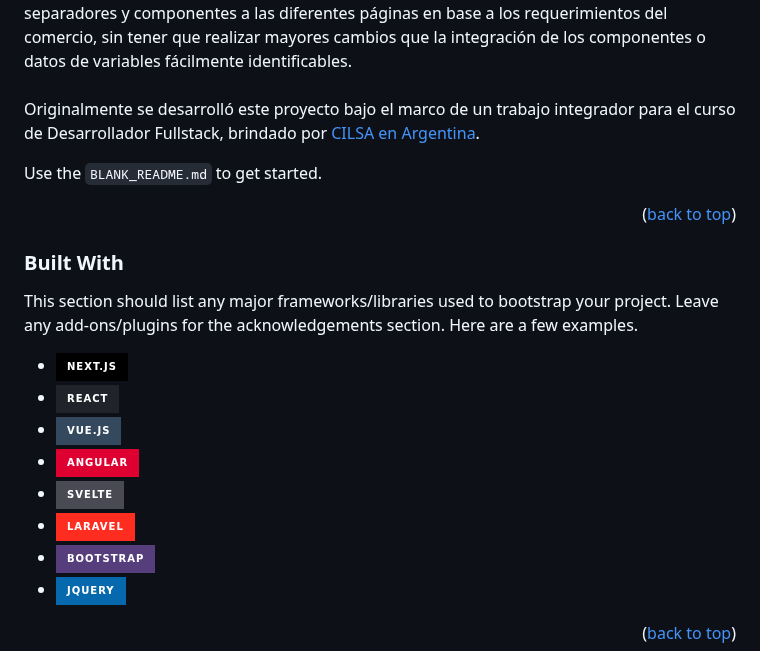
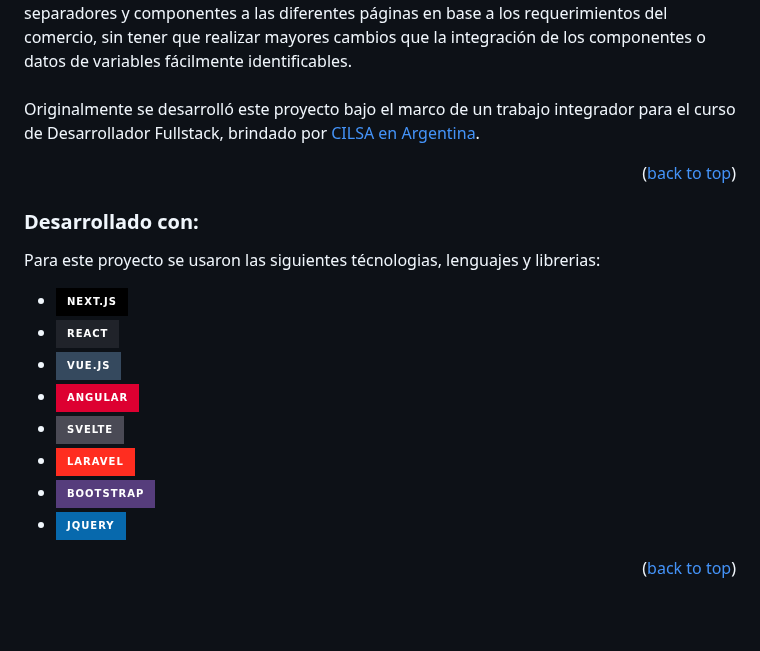
Before and after one commit to Br1-O/comunidad.psico, a Markdown page: README.md, the part around the change. Rendered like a GitHub page; badges without logos; blank space fills up the shorter version.

```diff
--- a/README.md
+++ b/README.md
@@ -93,22 +93,20 @@ Al desarrollarlo se puso el foco más que nada en la reutilización de código p
 <br><br>
 Originalmente se desarrolló este proyecto bajo el marco de un trabajo integrador para el curso de Desarrollador Fullstack, brindado por [CILSA en Argentina](https://www.cilsa.org/).
 
-Use the `BLANK_README.md` to get started.
-
 <p align="right">(<a href="#readme-top">back to top</a>)</p>
 
 
+### Desarrollado con:
 
-### Built With
+Para este proyecto se usaron las siguientes técnologias, lenguajes y librerias:
 
-This section should list any major frameworks/libraries used to bootstrap your project. Leave any add-ons/plugins for the acknowledgements section. Here are a few examples.
 
-* [![Next][Next.js]][Next-url]
-* [![React][React.js]][React-url]
-* [![Vue][Vue.js]][Vue-url]
-* [![Angular][Angular.io]][Angular-url]
-* [![Svelte][Svelte.dev]][Svelte-url]
-* [![Laravel][Laravel.com]][Laravel-url]
+* [![HTML][Next.js]][Next-url]
+* [![CSS][React.js]][React-url]
+* [![Bootstrap][Vue.js]][Vue-url]
+* [![BootStrap][Angular.io]][Angular-url]
+* [![JavaScript][Svelte.dev]][Svelte-url]
+* [![Javascript][Laravel.com]][Laravel-url]
 * [![Bootstrap][Bootstrap.com]][Bootstrap-url]
 * [![JQuery][JQuery.com]][JQuery-url]
 
```
